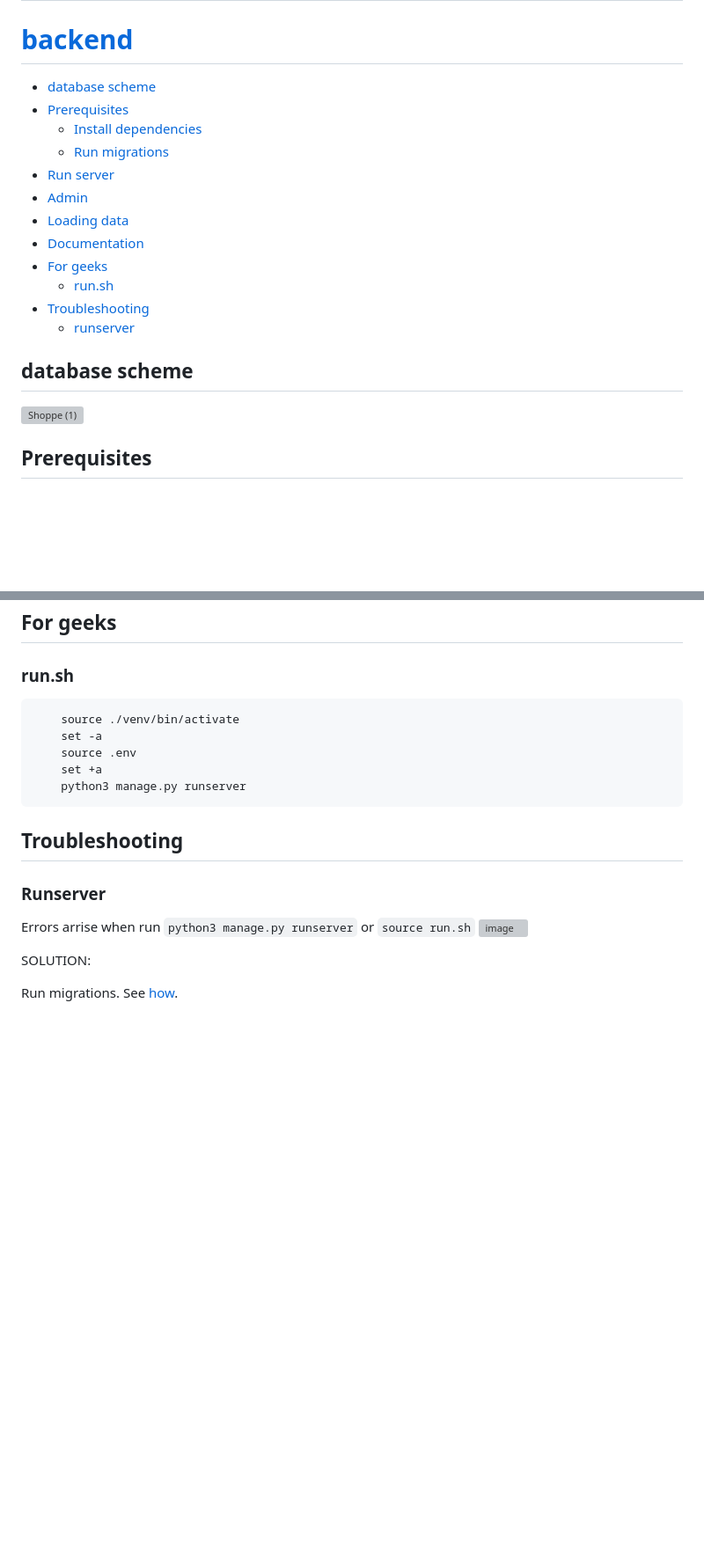
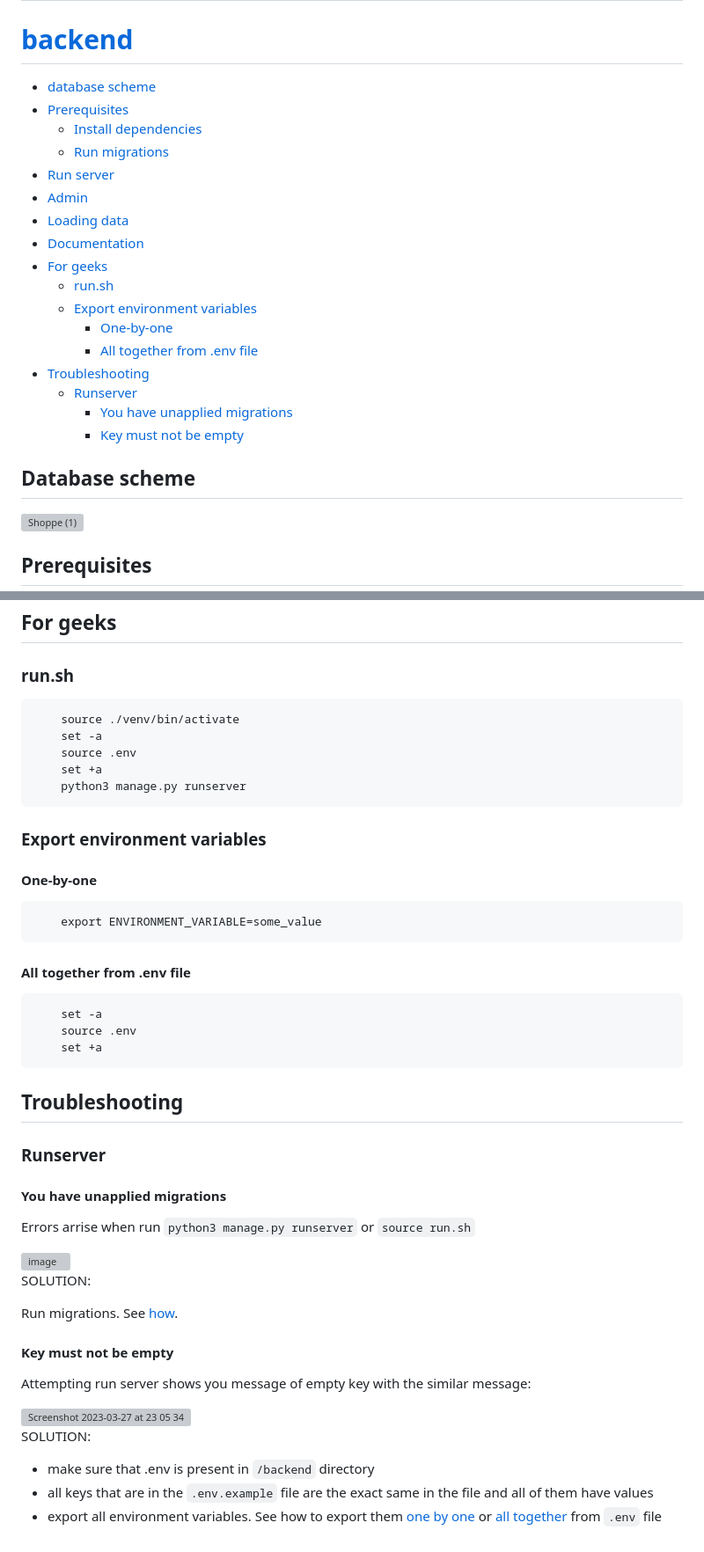
Before and after one commit to ShoppeOrg/shoppe, a Markdown page: README.md, 2 parts joined by grey strips. Shown: that part at 88% size. GitHub-like rendering; blank space fills up the shorter version; grey boxes are pictures that could not be loaded.

````diff
--- a/README.md
+++ b/README.md
@@ -2,19 +2,25 @@
 Shoppe is a online jewerly store.
 # [frontend](https://github.com/ShoppeOrg/shoppe/tree/main/frontend/README.md)
 # [backend](https://github.com/ShoppeOrg/shoppe/tree/main/backend/README.md)
-- [database scheme](#database-scheme)
-- [Prerequisites](#prerequisites)
-  * [Install dependencies](#install-dependecies)
-  * [Run migrations](#run-migrations)
-- [Run server](#run-server)
-- [Admin](#admin)
-- [Loading data](#loading-data)
-- [Documentation](#documentation)
-- [For geeks](#for-geeks)
-  * [run.sh](#runsh)
-- [Troubleshooting](#troubleshooting)
-  * [runserver](#runserver)
-## database scheme
+* [database scheme](#database-scheme)
+* [Prerequisites](#prerequisites)
+  + [Install dependencies](#install-dependencies)
+  + [Run migrations](#run-migrations)
+* [Run server](#run-server)
+* [Admin](#admin)
+* [Loading data](#loading-data)
+* [Documentation](#documentation)
+* [For geeks](#for-geeks)
+  + [run.sh](#runsh)
+  + [Export environment variables](#export-environment-variables)
+    - [One-by-one](#one-by-one)
+    - [All together from .env file](#all-together-from-env-file)
+* [Troubleshooting](#troubleshooting)
+  + [Runserver](#runserver)
+    - [You have unapplied migrations](#you-have-unapplied-migrations)
+    - [Key must not be empty](#key-must-not-be-empty)
+
+## Database scheme
 ![Shoppe (1)](https://user-images.githubusercontent.com/95351527/228049543-17139ff4-81e5-4779-9758-284b9f69f014.png)
 
 ## Prerequisites
@@ -104,7 +110,6 @@ This command will flush your database. Any changes that you made before will be
 (requires internet connection)
 ## For geeks
 ### run.sh
-
 ```
     source ./venv/bin/activate
     set -a
@@ -112,11 +117,33 @@ This command will flush your database. Any changes that you made before will be
     set +a
     python3 manage.py runserver
 ```
+### Export environment variables
+#### One-by-one
+```
+    export ENVIRONMENT_VARIABLE=some_value
+```
+#### All together from .env file
+```
+    set -a
+    source .env
+    set +a
+```
 ## Troubleshooting
 ### Runserver
+#### You have unapplied migrations
 Errors arrise when run `python3 manage.py runserver` or `source run.sh`
+
 <img width="568" alt="image" src="https://user-images.githubusercontent.com/95351527/228045033-d9ca8e90-ced0-4dd1-97f2-2528b86b690f.png">
 
 SOLUTION:
 
 Run migrations. See [how](#run-migrations).
+#### Key must not be empty
+Attempting run server shows you message of empty key with the similar message:
+
+<img width="617" alt="Screenshot 2023-03-27 at 23 05 34" src="https://user-images.githubusercontent.com/95351527/228054984-42b41477-3090-4f2d-bd8c-0e27d731329e.png">
+
+SOLUTION:
+- make sure that .env is present in `/backend` directory
+- all keys that are in the `.env.example` file are the exact same in the file and all of them have values
+- export all environment variables. See how to export them [one by one](#one-by-one) or [all together](#all-together-from-env-file) from `.env` file
````
